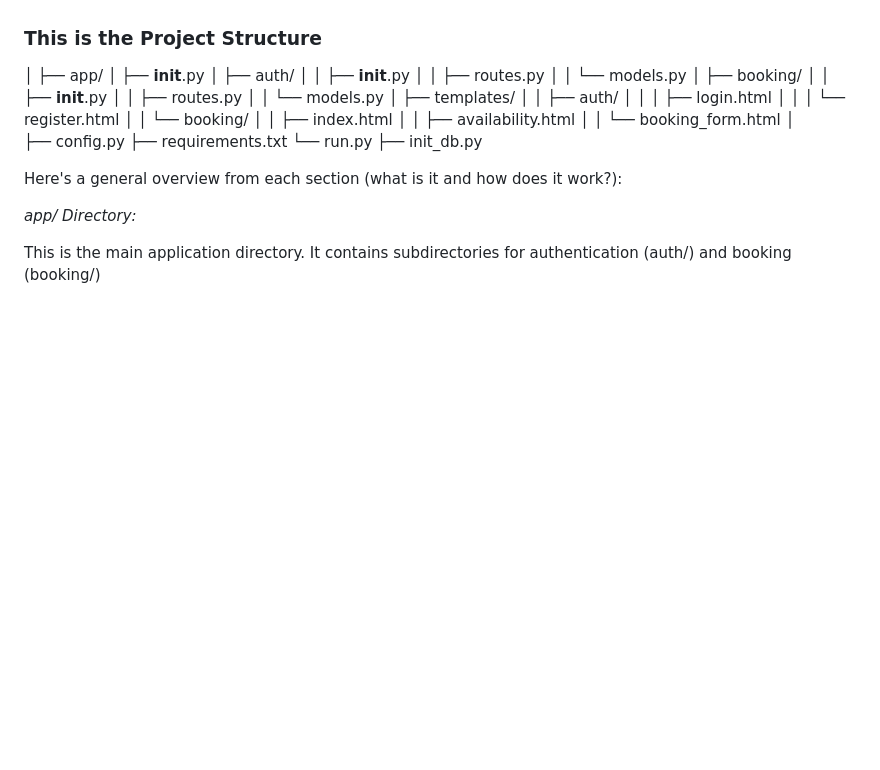
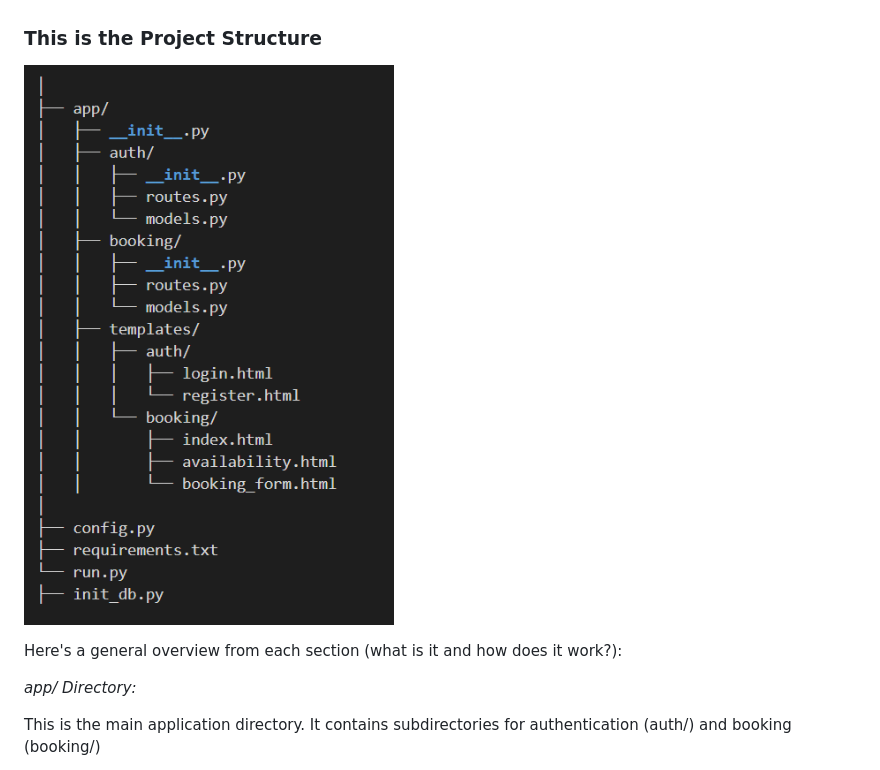
Before and after one commit to gpaudel10/hotel_sys, a Markdown page: README.md, the part around the change. GitHub-like rendering; pictures changed too: prjt_structure.png (added); blank space fills up the shorter version.

Commit message:
added image to README.md

```diff
--- a/README.md
+++ b/README.md
@@ -28,31 +28,7 @@ availability, and booking records
 
 ### This is the Project Structure
 
-│
-├── app/
-│   ├── __init__.py
-│   ├── auth/
-│   │   ├── __init__.py
-│   │   ├── routes.py
-│   │   └── models.py
-│   ├── booking/
-│   │   ├── __init__.py
-│   │   ├── routes.py
-│   │   └── models.py
-│   ├── templates/
-│   │   ├── auth/
-│   │   │   ├── login.html
-│   │   │   └── register.html
-│   │   └── booking/
-│   │       ├── index.html
-│   │       ├── availability.html
-│   │       └── booking_form.html
-│
-├── config.py
-├── requirements.txt
-└── run.py
-├── init_db.py
-
+![Alt Text](prjt_structure.png)
 
 Here's a general overview from each section (what is it and how does it work?):
 
```
